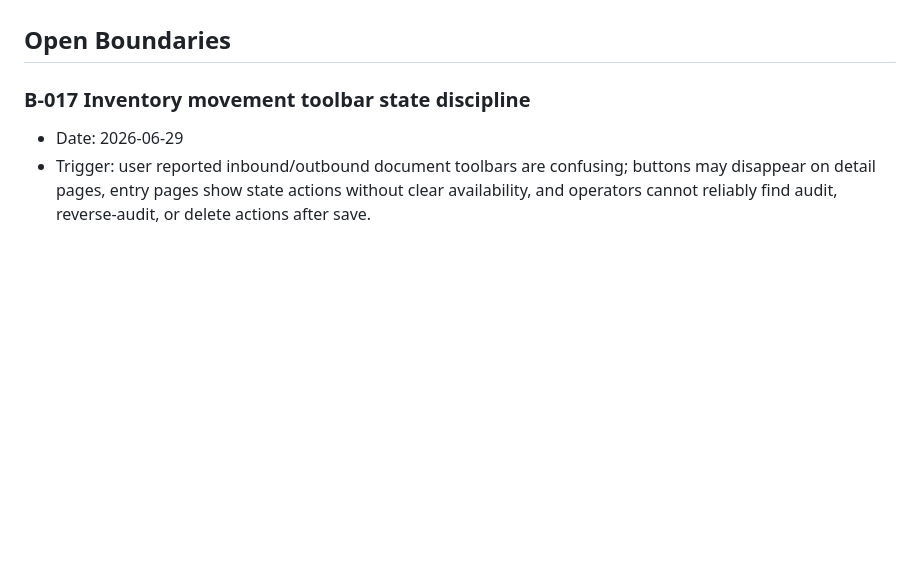
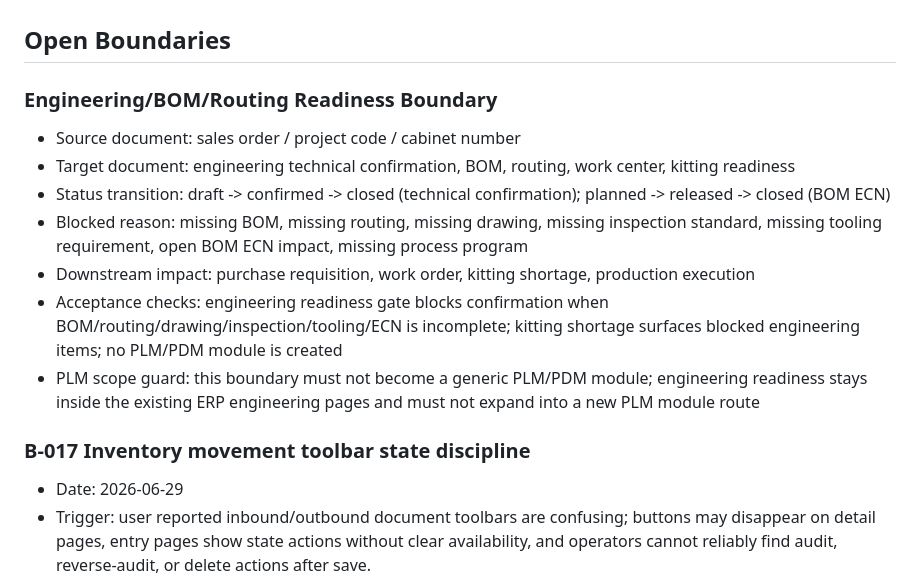
Before and after one commit to SIX2090/electrical-erp, a Markdown page: ERP_BOUNDARY_STABILIZATION.md, the part around the change. Drawn GitHub-style; blank space fills up the shorter version.

Commit message:
fix: P1-04 engineering BOM to kitting readiness audit passes
Add Engineering/BOM/Routing Readiness Boundary section to
ERP_BOUNDARY_STABILIZATION.md with required fields: source document,
target document, status transition, blocked reason, downstream impact,
acceptance checks, and PLM scope guard.

Audit results: engineering_bom_routing_readiness ok (11 items),
phase2_sales_engineering_bom_kitting ok (18 items).

```diff
--- a/ERP_BOUNDARY_STABILIZATION.md
+++ b/ERP_BOUNDARY_STABILIZATION.md
@@ -65,6 +65,15 @@ A change is NOT done until ALL of the following are true:
       requested in this session (Scope Freeze rule)
 
 ## Open Boundaries
+
+### Engineering/BOM/Routing Readiness Boundary
+- Source document: sales order / project code / cabinet number
+- Target document: engineering technical confirmation, BOM, routing, work center, kitting readiness
+- Status transition: draft -> confirmed -> closed (technical confirmation); planned -> released -> closed (BOM ECN)
+- Blocked reason: missing BOM, missing routing, missing drawing, missing inspection standard, missing tooling requirement, open BOM ECN impact, missing process program
+- Downstream impact: purchase requisition, work order, kitting shortage, production execution
+- Acceptance checks: engineering readiness gate blocks confirmation when BOM/routing/drawing/inspection/tooling/ECN is incomplete; kitting shortage surfaces blocked engineering items; no PLM/PDM module is created
+- PLM scope guard: this boundary must not become a generic PLM/PDM module; engineering readiness stays inside the existing ERP engineering pages and must not expand into a new PLM module route
 
 ### B-017 Inventory movement toolbar state discipline
 - Date: 2026-06-29
```
